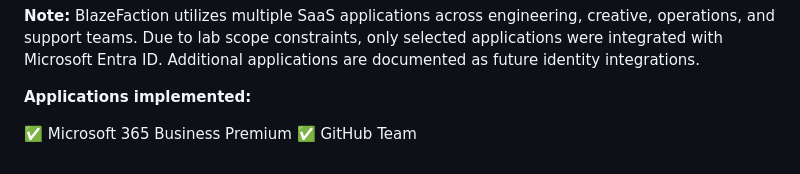
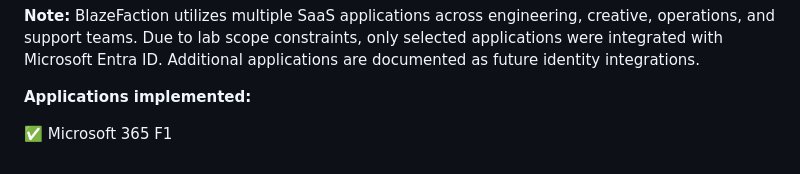
Before and after one commit to JonathanGribe/EntraID_projects, a Markdown page: entra_project_1/02_entra_project_1_Scenario.md, the part around the change. Rendered like a GitHub page.

```diff
--- a/entra_project_1/02_entra_project_1_Scenario.md
+++ b/entra_project_1/02_entra_project_1_Scenario.md
@@ -110,5 +110,4 @@ graph TD
 
 **Applications implemented:**
 
-✅ Microsoft 365 Business Premium
-✅ GitHub Team
+✅ Microsoft 365 F1
```
